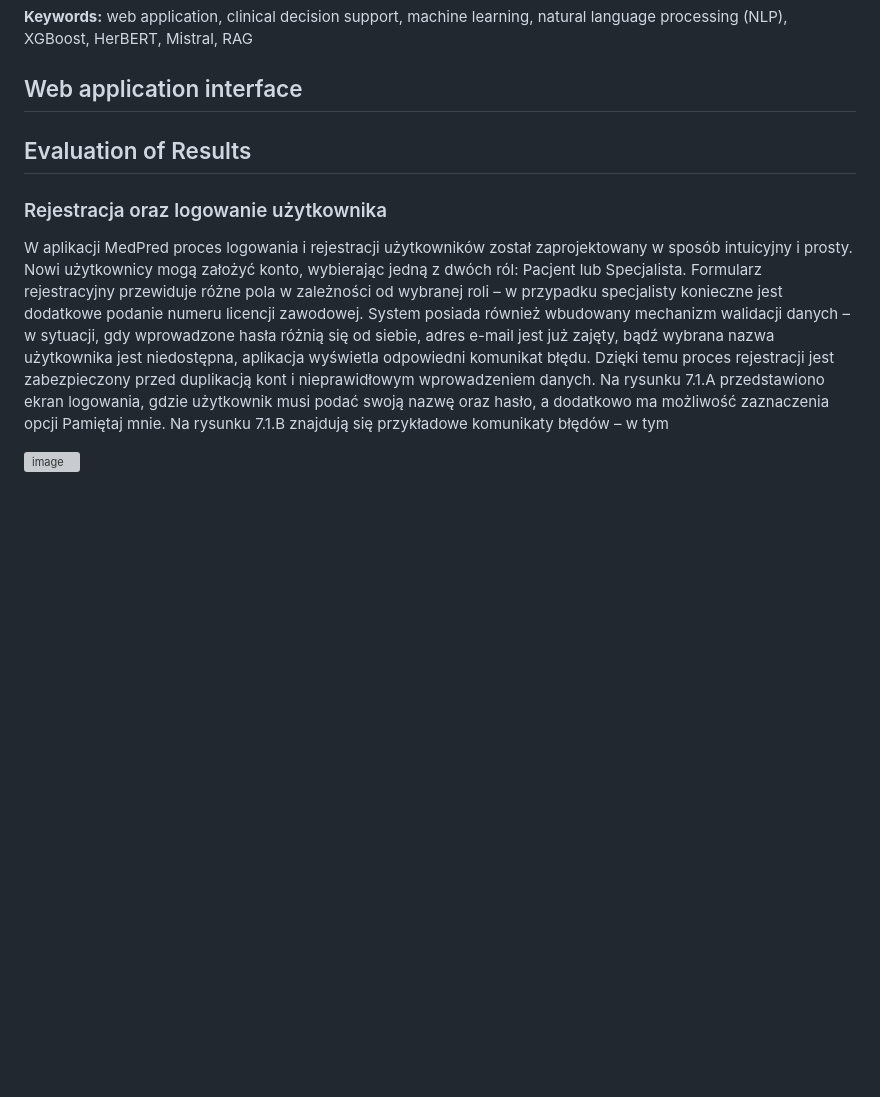
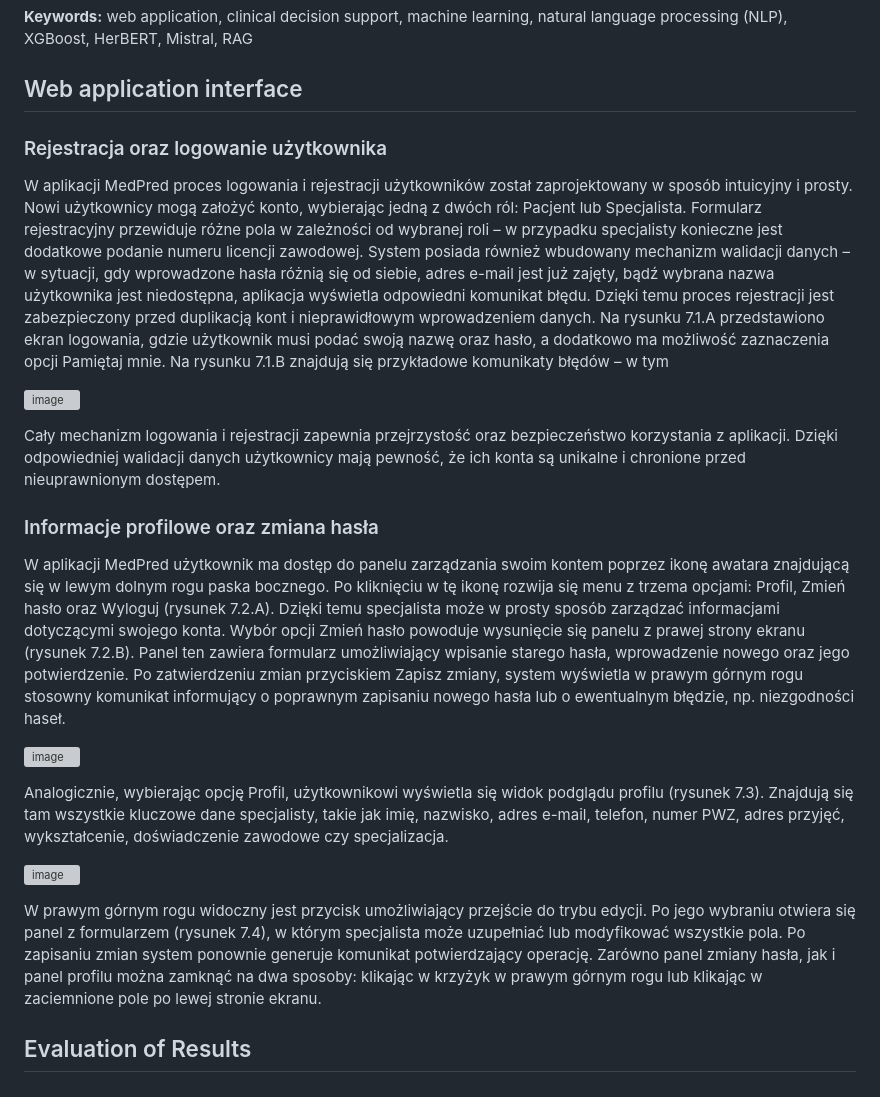
Before and after one commit to Zyla00/diagnostic-support-application, a Markdown page: README.md, the part around the change. Rendered like a GitHub page; blank space fills up the shorter version; grey boxes are pictures that could not be loaded.

```diff
--- a/README.md
+++ b/README.md
@@ -18,10 +18,6 @@ retraining and patient data analysis.
 
 ## Web application interface
 
-
-
-## Evaluation of Results
-
 ### Rejestracja oraz logowanie użytkownika
 
 W aplikacji MedPred proces logowania i rejestracji użytkowników został
@@ -39,6 +35,48 @@ opcji Pamiętaj mnie. Na rysunku 7.1.B znajdują się przykładowe komunikaty b
 <p>
 <img width="253" height="296" alt="image" src="https://github.com/user-attachments/assets/5e60e275-6dde-4808-8ff1-cf36947fdda1" />
 </p>
+
+Cały mechanizm logowania i rejestracji zapewnia przejrzystość oraz bezpieczeństwo
+korzystania z aplikacji. Dzięki odpowiedniej walidacji danych użytkownicy mają pewność, że
+ich konta są unikalne i chronione przed nieuprawnionym dostępem.
+
+### Informacje profilowe oraz zmiana hasła
+
+W aplikacji MedPred użytkownik ma dostęp do panelu zarządzania swoim kontem
+poprzez ikonę awatara znajdującą się w lewym dolnym rogu paska bocznego. Po kliknięciu
+w tę ikonę rozwija się menu z trzema opcjami: Profil, Zmień hasło oraz Wyloguj (rysunek
+7.2.A). Dzięki temu specjalista może w prosty sposób zarządzać informacjami dotyczącymi
+swojego konta.
+Wybór opcji Zmień hasło powoduje wysunięcie się panelu z prawej strony ekranu (rysunek
+7.2.B). Panel ten zawiera formularz umożliwiający wpisanie starego hasła, wprowadzenie
+nowego oraz jego potwierdzenie. Po zatwierdzeniu zmian przyciskiem Zapisz zmiany, system
+wyświetla w prawym górnym rogu stosowny komunikat informujący o poprawnym zapisaniu
+nowego hasła lub o ewentualnym błędzie, np. niezgodności haseł.
+
+<p>
+<img width="254" height="233" alt="image" src="https://github.com/user-attachments/assets/4d67d8ef-d94c-46d0-bd5c-8bd25e23df56" />
+</p>
+
+Analogicznie, wybierając opcję Profil, użytkownikowi wyświetla się widok podglądu profilu
+(rysunek 7.3). Znajdują się tam wszystkie kluczowe dane specjalisty, takie jak imię, nazwisko,
+adres e-mail, telefon, numer PWZ, adres przyjęć, wykształcenie, doświadczenie zawodowe czy
+specjalizacja.
+
+<p>
+<img width="259" height="151" alt="image" src="https://github.com/user-attachments/assets/d57609aa-655b-44f6-9575-e8572e1a6ae2" />
+</p>
+
+W prawym górnym rogu widoczny jest przycisk umożliwiający przejście do trybu edycji. Po
+jego wybraniu otwiera się panel z formularzem (rysunek 7.4), w którym specjalista może
+uzupełniać lub modyfikować wszystkie pola. Po zapisaniu zmian system ponownie generuje
+komunikat potwierdzający operację. Zarówno panel zmiany hasła, jak i panel profilu można
+zamknąć na dwa sposoby: klikając w krzyżyk w prawym górnym rogu lub klikając
+w zaciemnione pole po lewej stronie ekranu.
+
+
+
+## Evaluation of Results
+
 ### Classification
 
 For the task of assigning patient symptoms to appropriate medical specialists, the Mistral model was evaluated in two configurations: zero-shot, without additional training, and with a Retrieval-Augmented Generation (RAG) mechanism supported by an external knowledge base. The experiment was conducted on 260 cases, with 10 cases representing each medical specialty.
```
